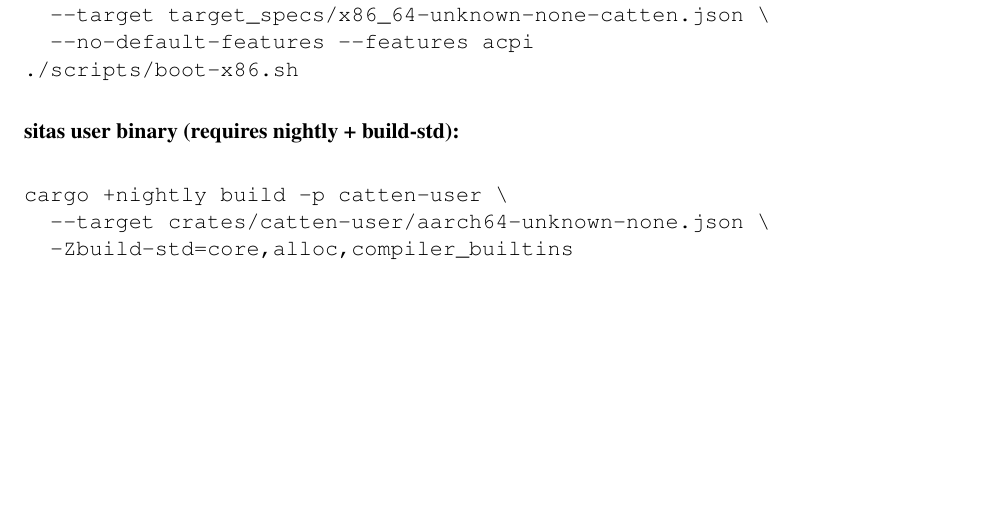
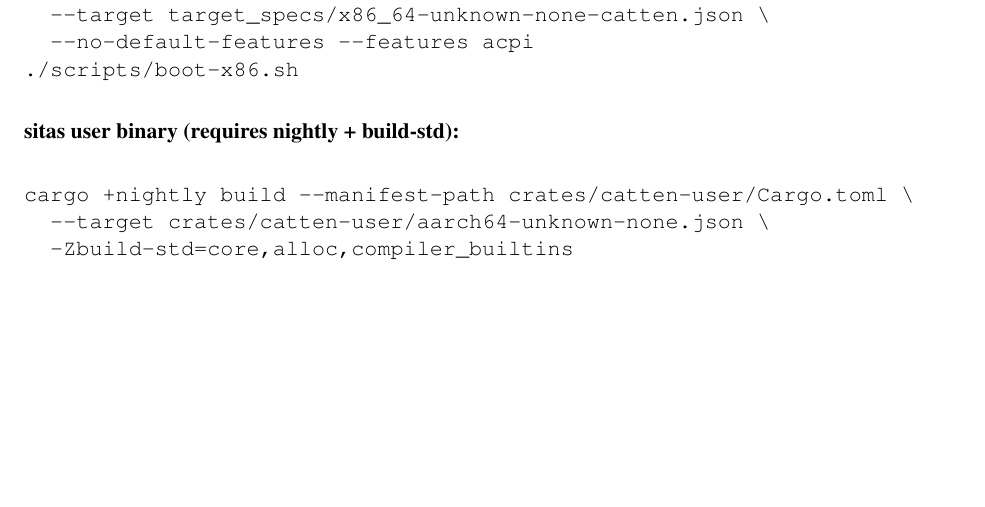
Before and after one commit to FrodeRanders/charlotte-os, a LaTeX thesis (docs/charlotte.tex, which reads docs/chapters/current-status.tex): part of page 20 of 25, cut so that both start at the same text. Compiled offline with pdfLaTeX.

Commit message:
Exclude non-building catten-user from workspace; drop stale embedded binaries
catten-user is a no_std/no_main EL0 test program built for its own custom
target and currently depends on the in-progress ../../gautelis/sitas crates,
which do not yet build. Exclude it from the workspace so root-level
cargo build/check and rust-analyzer no longer attempt it; the kernel is built
with `-p catten` and is unaffected. Build catten-user directly via
`--manifest-path crates/catten-user/Cargo.toml` once sitas compiles (docs
updated accordingly).

Also remove the two stale, committed 144-byte catten-user.bin blobs: the EL0
self-test now embeds its stub as a const and references neither file.

```diff
--- a/docs/chapters/current-status.tex
+++ b/docs/chapters/current-status.tex
@@ -88,7 +88,7 @@ cargo build --package catten \
 
 \textbf{sitas user binary (requires nightly + build-std):}
 \begin{verbatim}
-cargo +nightly build -p catten-user \
+cargo +nightly build --manifest-path crates/catten-user/Cargo.toml \
   --target crates/catten-user/aarch64-unknown-none.json \
   -Zbuild-std=core,alloc,compiler_builtins
 \end{verbatim}
```
Also changed, not shown: Cargo.toml (+6 -0 lines), 3 other files.
